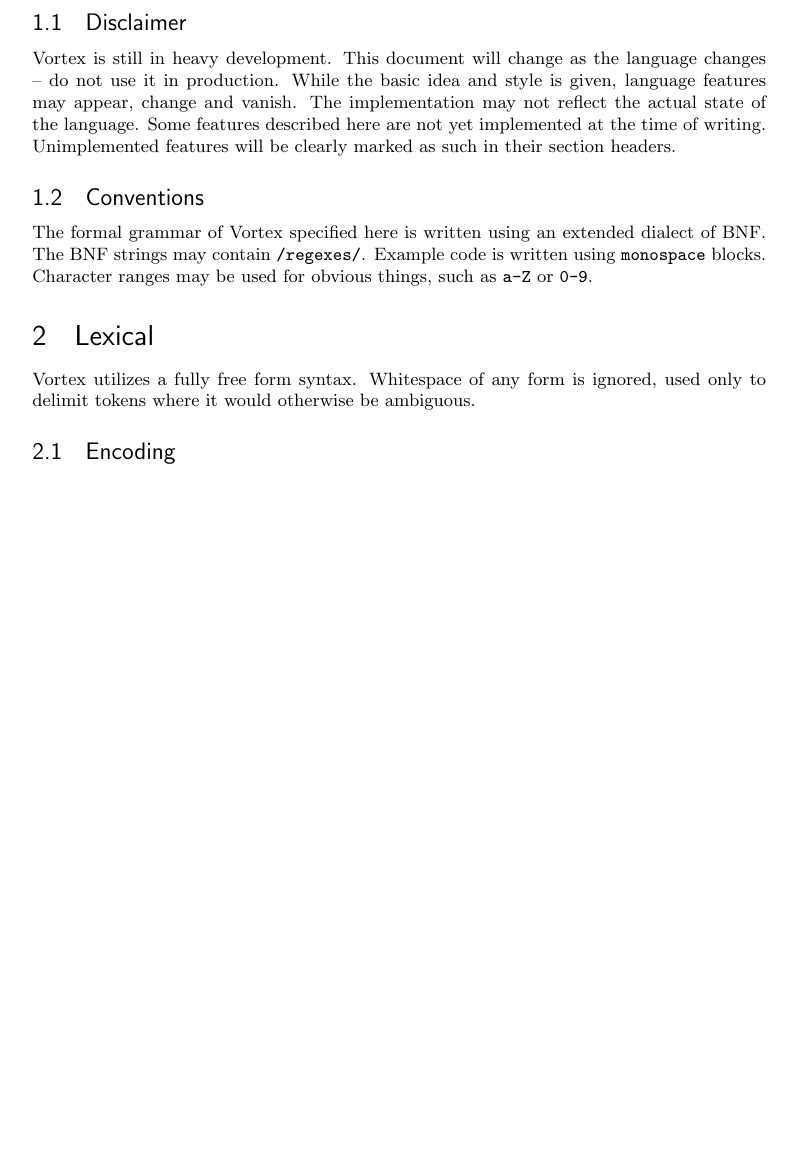
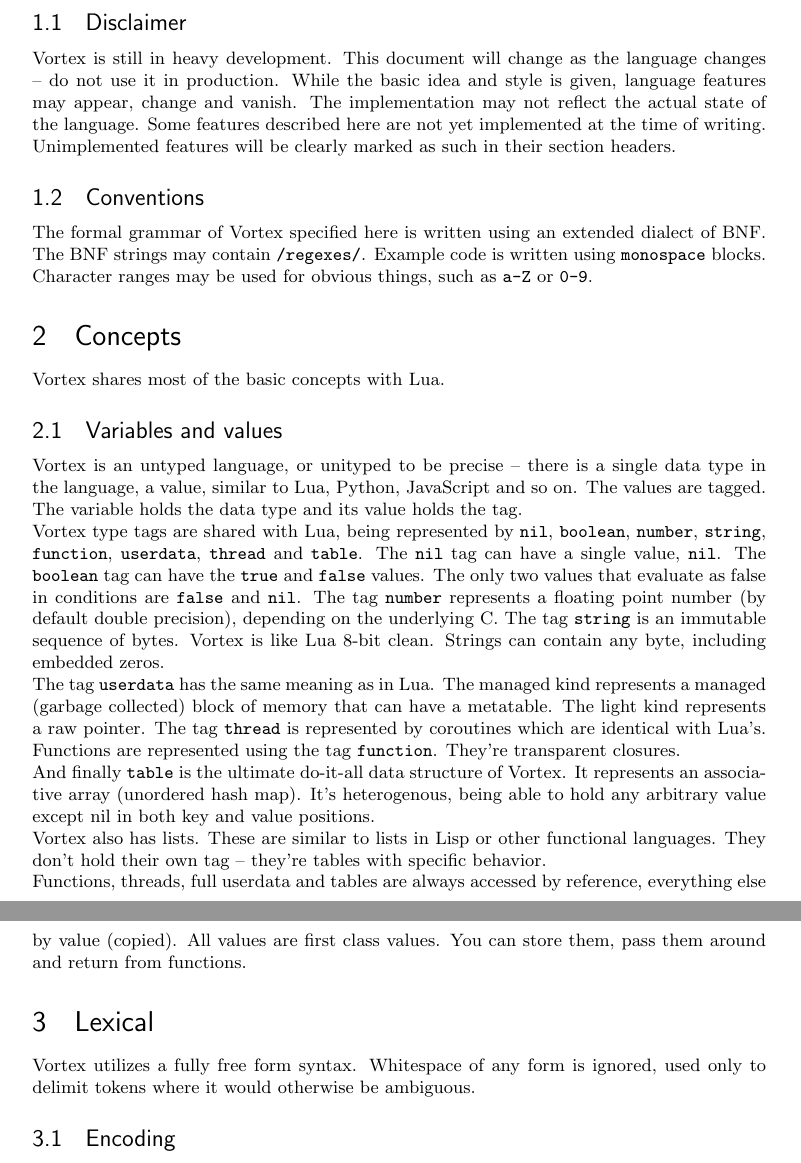
Before and after one commit to apotheon/vortex, a LaTeX document (docs/language_reference.tex): part of page 3 of 11 before the commit and two parts of pages 3 and 4 of 11 after it, the two joined at a grey line, cut so that both start at the same text, the shorter picture padded with empty space. Compiled offline with pdfLaTeX.

Commit message:
More documentation work

```diff
--- a/docs/language_reference.tex
+++ b/docs/language_reference.tex
@@ -154,6 +154,39 @@
 dialect of BNF. The BNF strings may contain \verb|/regexes/|. Example code is
 written using \verb|monospace| blocks. Character ranges may be used for obvious
 things, such as \verb|a-Z| or \verb|0-9|.
+
+\section{Concepts}
+Vortex shares most of the basic concepts with Lua.
+\subsection{Variables and values}
+Vortex is an untyped language, or unityped to be precise -- there is a single
+data type in the language, a value, similar to Lua, Python, JavaScript and
+so on. The values are tagged. The variable holds the data type and its value
+holds the tag.\\
+Vortex type tags are shared with Lua, being represented by \verb|nil|,
+\verb|boolean|, \verb|number|, \verb|string|, \verb|function|,
+\verb|userdata|, \verb|thread| and \verb|table|. The \verb|nil| tag can have
+a single value, \verb|nil|. The \verb|boolean| tag can have the \verb|true|
+and \verb|false| values. The only two values that evaluate as false in
+conditions are \verb|false| and \verb|nil|. The tag \verb|number| represents
+a floating point number (by default double precision), depending on the
+underlying C. The tag \verb|string| is an immutable sequence of bytes.
+Vortex is like Lua 8-bit clean. Strings can contain any byte, including
+embedded zeros.\\
+The tag \verb|userdata| has the same meaning as in Lua. The managed kind
+represents a managed (garbage collected) block of memory that can have
+a metatable. The light kind represents a raw pointer. The tag \verb|thread|
+is represented by coroutines which are identical with Lua's. Functions are
+represented using the tag \verb|function|. They're transparent closures.\\
+And finally \verb|table| is the ultimate do-it-all data structure of Vortex.
+It represents an associative array (unordered hash map). It's heterogenous,
+being able to hold any arbitrary value except nil in both key and value
+positions.\\
+Vortex also has lists. These are similar to lists in Lisp or other functional
+languages. They don't hold their own tag -- they're tables with specific
+behavior.\\
+Functions, threads, full userdata and tables are always accessed by reference,
+everything else by value (copied). All values are first class values. You can
+store them, pass them around and return from functions.
 
 \section{Lexical}
 Vortex utilizes a fully free form syntax. Whitespace of any form is ignored,
```
Also changed, not shown: docs/language_reference.tex (10 more changed lines).
